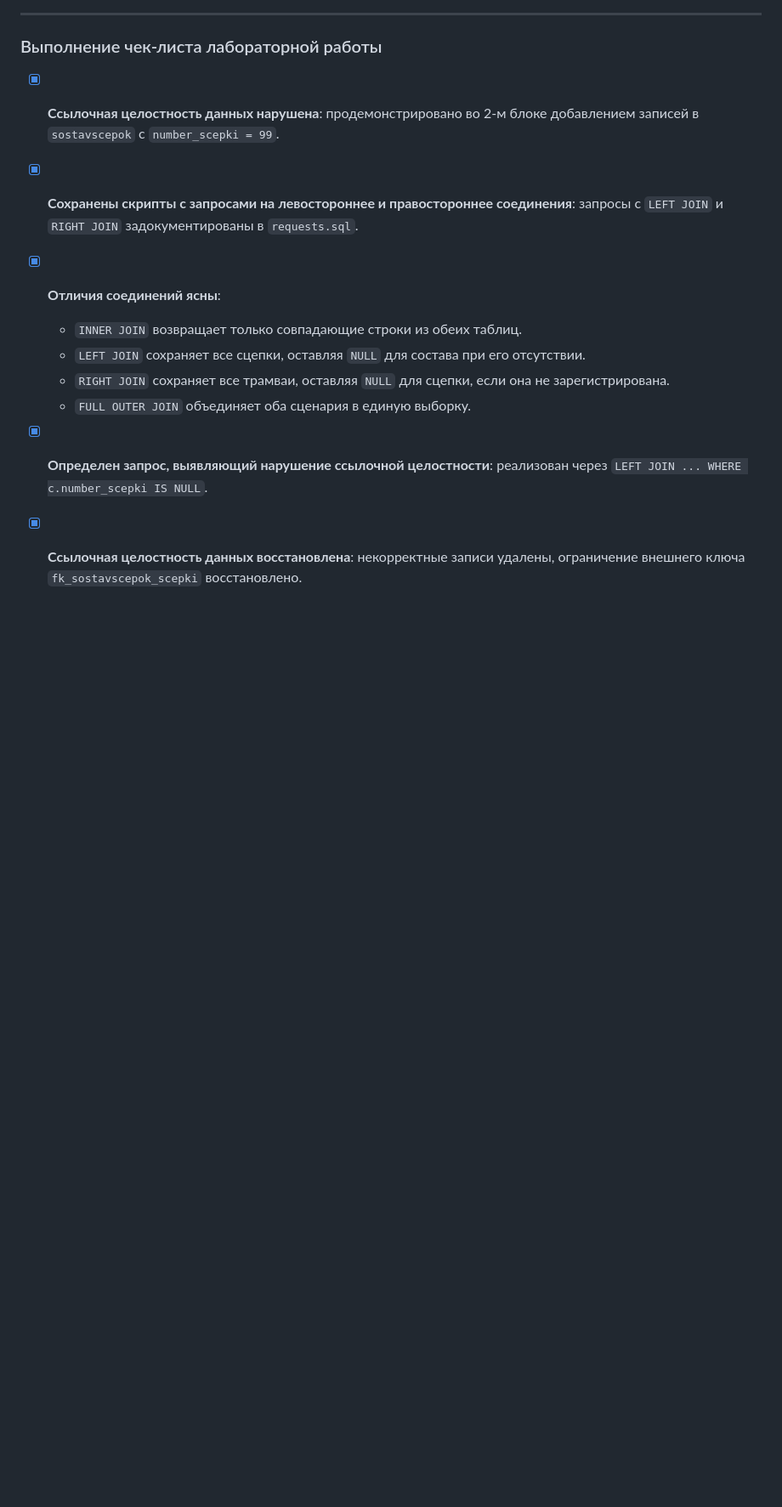
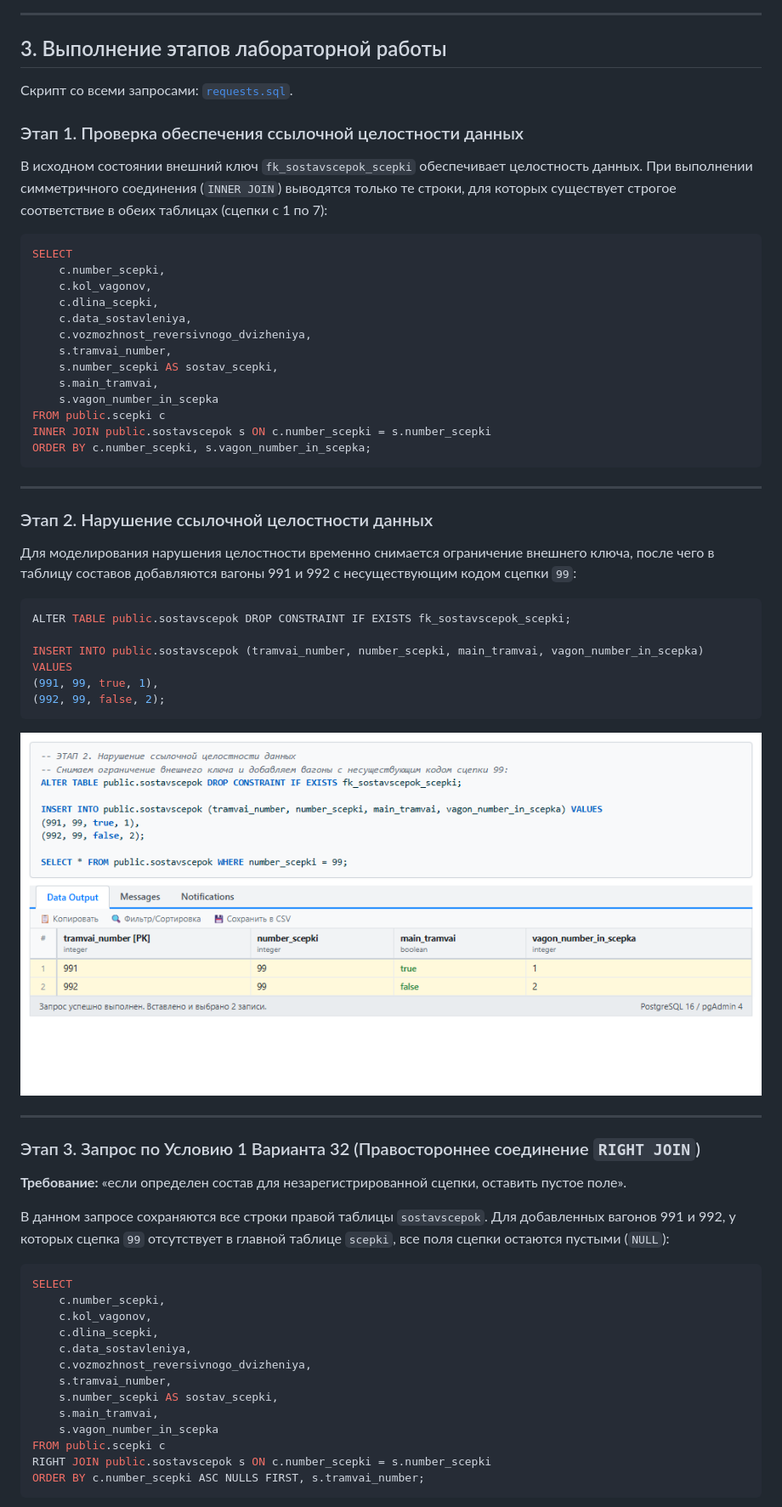
Before and after one commit to DrodBB/lab3, a Markdown page: README.md, the part around one of its changes. Shown at 85% size. Drawn GitHub-style; pictures changed too: screenshots/2_violation_insert.png (added); blank space fills up the shorter version.

Commit message:
fix: align variant 32 queries, add visual evidence and prevent data wipe

````diff
--- a/README.md
+++ b/README.md
@@ -29,13 +34,64 @@
 
 ---
 
-### Выполнение чек-листа лабораторной работы
-- [x] **Ссылочная целостность данных нарушена**: продемонстрировано во 2-м блоке добавлением записей в `sostavscepok` с `number_scepki = 99`.
-- [x] **Сохранены скрипты с запросами на левостороннее и правостороннее соединения**: запросы с `LEFT JOIN` и `RIGHT JOIN` задокументированы в `requests.sql`.
-- [x] **Отличия соединений ясны**:
-  - `INNER JOIN` возвращает только совпадающие строки из обеих таблиц.
-  - `LEFT JOIN` сохраняет все сцепки, оставляя `NULL` для состава при его отсутствии.
-  - `RIGHT JOIN` сохраняет все трамваи, оставляя `NULL` для сцепки, если она не зарегистрирована.
-  - `FULL OUTER JOIN` объединяет оба сценария в единую выборку.
-- [x] **Определен запрос, выявляющий нарушение ссылочной целостности**: реализован через `LEFT JOIN ... WHERE c.number_scepki IS NULL`.
-- [x] **Ссылочная целостность данных восстановлена**: некорректные записи удалены, ограничение внешнего ключа `fk_sostavscepok_scepki` восстановлено.
+## 3. Выполнение этапов лабораторной работы
+
+Скрипт со всеми запросами: [`requests.sql`](requests.sql).
+
+### Этап 1. Проверка обеспечения ссылочной целостности данных
+В исходном состоянии внешний ключ `fk_sostavscepok_scepki` обеспечивает целостность данных. При выполнении симметричного соединения (`INNER JOIN`) выводятся только те строки, для которых существует строгое соответствие в обеих таблицах (сцепки с 1 по 7):
+
+```sql
+SELECT
+    c.number_scepki,
+    c.kol_vagonov,
+    c.dlina_scepki,
+    c.data_sostavleniya,
+    c.vozmozhnost_reversivnogo_dvizheniya,
+    s.tramvai_number,
+    s.number_scepki AS sostav_scepki,
+    s.main_tramvai,
+    s.vagon_number_in_scepka
+FROM public.scepki c
+INNER JOIN public.sostavscepok s ON c.number_scepki = s.number_scepki
+ORDER BY c.number_scepki, s.vagon_number_in_scepka;
+```
+
+---
+
+### Этап 2. Нарушение ссылочной целостности данных
+Для моделирования нарушения целостности временно снимается ограничение внешнего ключа, после чего в таблицу составов добавляются вагоны 991 и 992 с несуществующим кодом сцепки `99`:
+
+```sql
+ALTER TABLE public.sostavscepok DROP CONSTRAINT IF EXISTS fk_sostavscepok_scepki;
+
+INSERT INTO public.sostavscepok (tramvai_number, number_scepki, main_tramvai, vagon_number_in_scepka) VALUES
+(991, 99, true, 1),
+(992, 99, false, 2);
+```
+
+![Нарушение ссылочной целостности](screenshots/2_violation_insert.png)
+
+---
+
+### Этап 3. Запрос по Условию 1 Варианта 32 (Правостороннее соединение `RIGHT JOIN`)
+**Требование:** «если определен состав для незарегистрированной сцепки, оставить пустое поле».
+
+В данном запросе сохраняются все строки правой таблицы `sostavscepok`. Для добавленных вагонов 991 и 992, у которых сцепка `99` отсутствует в главной таблице `scepki`, все поля сцепки остаются пустыми (`NULL`):
+
+```sql
+SELECT
+    c.number_scepki,
+    c.kol_vagonov,
+    c.dlina_scepki,
+    c.data_sostavleniya,
+    c.vozmozhnost_reversivnogo_dvizheniya,
+    s.tramvai_number,
+    s.number_scepki AS sostav_scepki,
+    s.main_tramvai,
+    s.vagon_number_in_scepka
+FROM public.scepki c
+RIGHT JOIN public.sostavscepok s ON c.number_scepki = s.number_scepki
+ORDER BY c.number_scepki ASC NULLS FIRST, s.tramvai_number;
+```
+
````
Also changed, not shown: other parts of README.md (+99 -19 lines), screenshots/1_ERD_schema.png (added), screenshots/3_right_join_condition_1.png (added), screenshots/4_left_join_condition_2.png (added), screenshots/5_find_violations_is_null.png (added), 1 other file.
